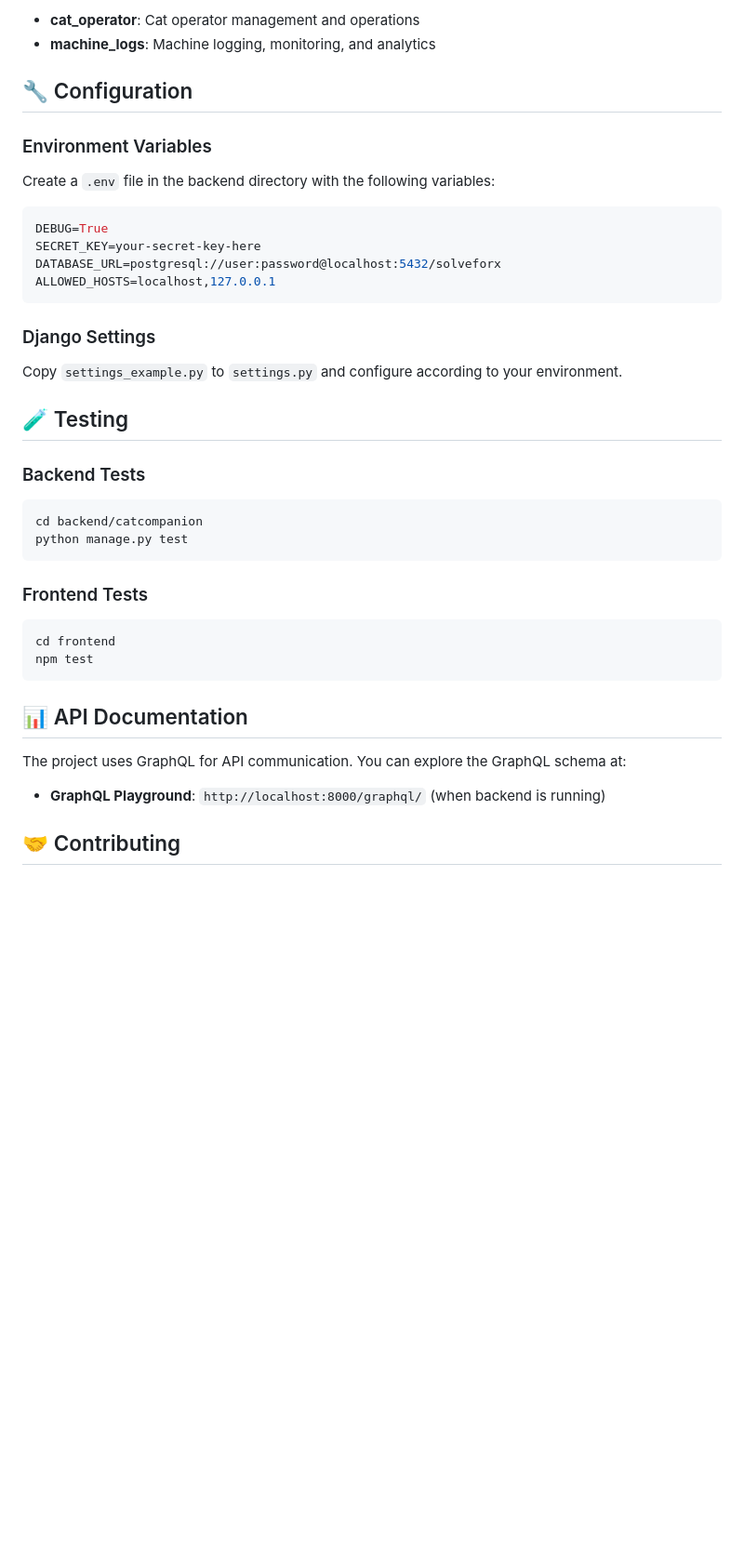
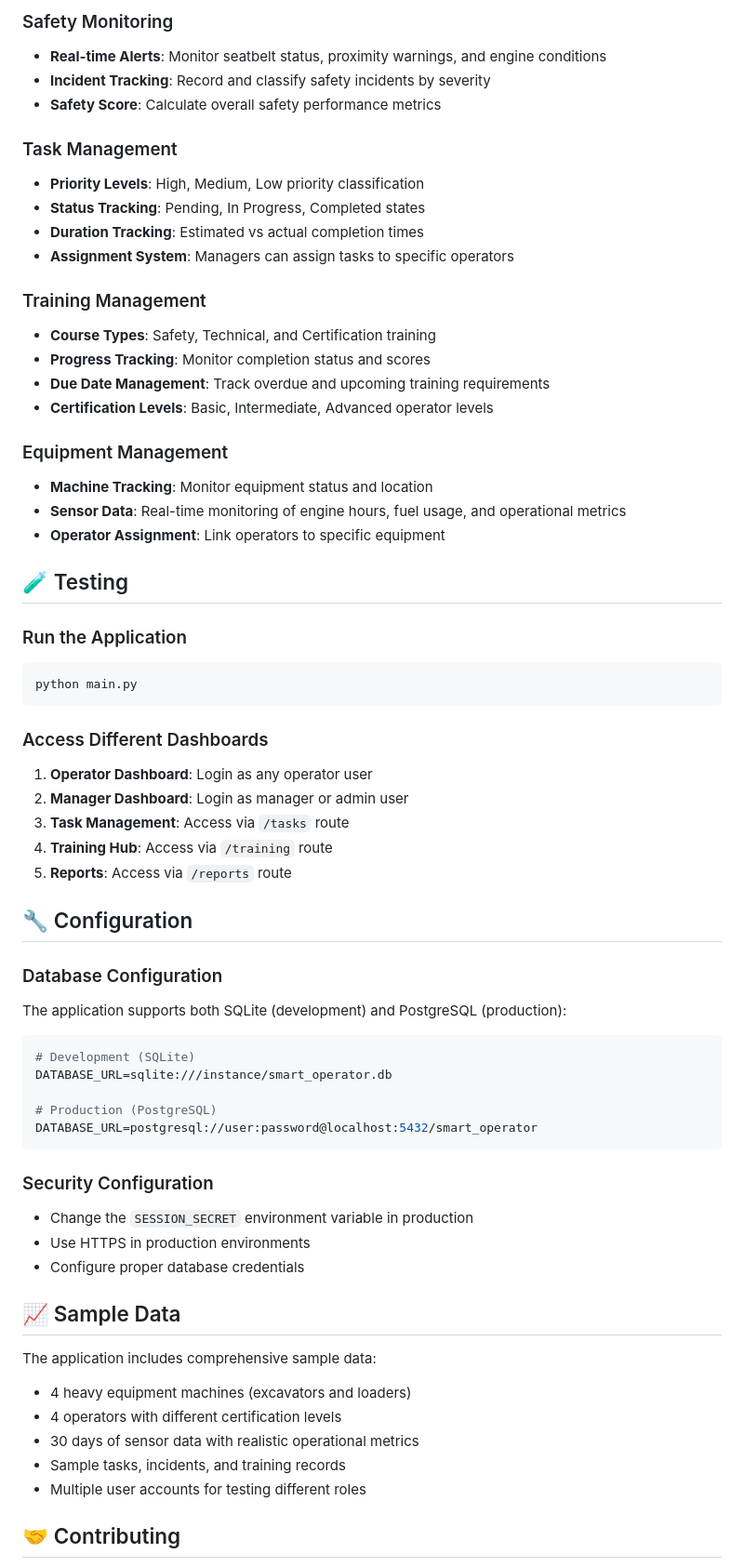
Before and after one commit to benny-abhishek/SolveForX, a Markdown page: README.md, the part around the change printed below. Shown: that part at 93% size. GitHub-like rendering; blank space fills up the shorter version.

````diff
--- a/README.md
+++ b/README.md
@@ -127,42 +150,66 @@ The React frontend will be available at `http://localhost:3000`
 
-- **cat_operator**: Cat operator management and operations
-- **machine_logs**: Machine logging, monitoring, and analytics
+### Safety Monitoring
+- **Real-time Alerts**: Monitor seatbelt status, proximity warnings, and engine conditions
+- **Incident Tracking**: Record and classify safety incidents by severity
+- **Safety Score**: Calculate overall safety performance metrics
+
+### Task Management
+- **Priority Levels**: High, Medium, Low priority classification
+- **Status Tracking**: Pending, In Progress, Completed states
+- **Duration Tracking**: Estimated vs actual completion times
+- **Assignment System**: Managers can assign tasks to specific operators
+
+### Training Management
+- **Course Types**: Safety, Technical, and Certification training
+- **Progress Tracking**: Monitor completion status and scores
+- **Due Date Management**: Track overdue and upcoming training requirements
+- **Certification Levels**: Basic, Intermediate, Advanced operator levels
+
+### Equipment Management
+- **Machine Tracking**: Monitor equipment status and location
+- **Sensor Data**: Real-time monitoring of engine hours, fuel usage, and operational metrics
+- **Operator Assignment**: Link operators to specific equipment
+
+## 🧪 Testing
+
+### Run the Application
+```bash
+python main.py
+```
+
+### Access Different Dashboards
+1. **Operator Dashboard**: Login as any operator user
+2. **Manager Dashboard**: Login as manager or admin user
+3. **Task Management**: Access via `/tasks` route
+4. **Training Hub**: Access via `/training` route
+5. **Reports**: Access via `/reports` route
 
 ## 🔧 Configuration
 
-### Environment Variables
+### Database Configuration
+The application supports both SQLite (development) and PostgreSQL (production):
 
-Create a `.env` file in the backend directory with the following variables:
+```python
+# Development (SQLite)
+DATABASE_URL=sqlite:///instance/smart_operator.db
 
-```env
-DEBUG=True
-SECRET_KEY=your-secret-key-here
-DATABASE_URL=postgresql://user:password@localhost:5432/solveforx
-ALLOWED_HOSTS=localhost,127.0.0.1
+# Production (PostgreSQL)
+DATABASE_URL=postgresql://user:password@localhost:5432/smart_operator
 ```
 
-### Django Settings
+### Security Configuration
+- Change the `SESSION_SECRET` environment variable in production
+- Use HTTPS in production environments
+- Configure proper database credentials
 
-Copy `settings_example.py` to `settings.py` and configure according to your environment.
+## 📈 Sample Data
 
-## 🧪 Testing
-
-### Backend Tests
-```bash
-cd backend/catcompanion
-python manage.py test
-```
-
-### Frontend Tests
-```bash
-cd frontend
-npm test
-```
-
-## 📊 API Documentation
-
-The project uses GraphQL for API communication. You can explore the GraphQL schema at:
-- **GraphQL Playground**: `http://localhost:8000/graphql/` (when backend is running)
+The application includes comprehensive sample data:
+- 4 heavy equipment machines (excavators and loaders)
+- 4 operators with different certification levels
+- 30 days of sensor data with realistic operational metrics
+- Sample tasks, incidents, and training records
+- Multiple user accounts for testing different roles
 
 ## 🤝 Contributing
 
````
Also changed, not shown: other parts of README.md (+110 -87 lines).
